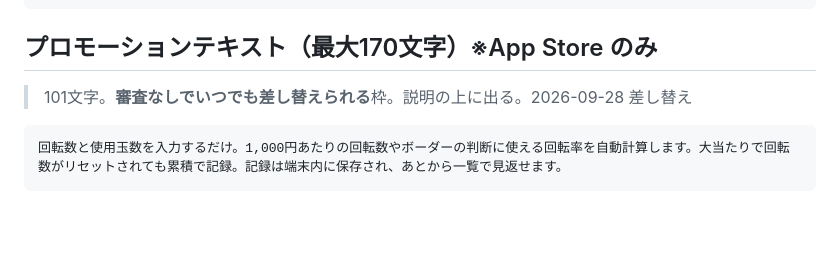
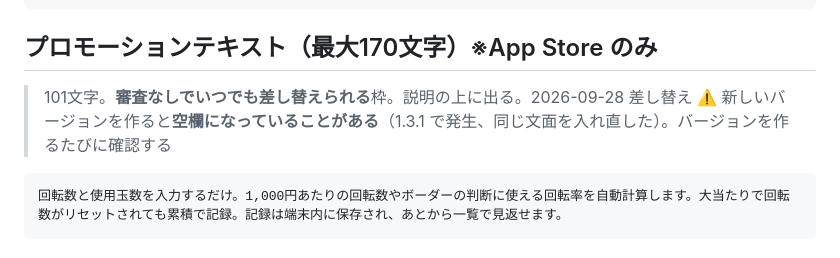
Before and after one commit to neverknowsbestapps/pachi-count, a Markdown page: STORE_LISTING.md, the part around the change. Rendered like a GitHub page; blank space fills up the shorter version.

Commit message:
プロモーションテキストは新バージョンで入れ直しが要ることを記録する
Co-Authored-By: Claude Fable 5.1 <noreply@anthropic.com>

````diff
--- a/STORE_LISTING.md
+++ b/STORE_LISTING.md
@@ -91,6 +91,7 @@ Google Play 用と App Store 用で、項目名も文字数の上限も違うの
 
 ## プロモーションテキスト（最大170文字）※App Store のみ
 > 101文字。**審査なしでいつでも差し替えられる**枠。説明の上に出る。2026-09-28 差し替え
+> ⚠️ 新しいバージョンを作ると**空欄になっていることがある**（1.3.1 で発生、同じ文面を入れ直した）。バージョンを作るたびに確認する
 ```
 回転数と使用玉数を入力するだけ。1,000円あたりの回転数やボーダーの判断に使える回転率を自動計算します。大当たりで回転数がリセットされても累積で記録。記録は端末内に保存され、あとから一覧で見返せます。
 ```
````
